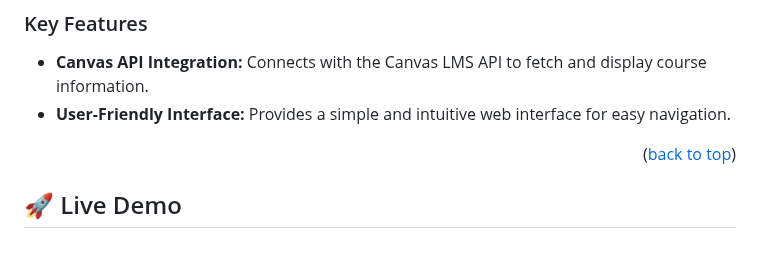
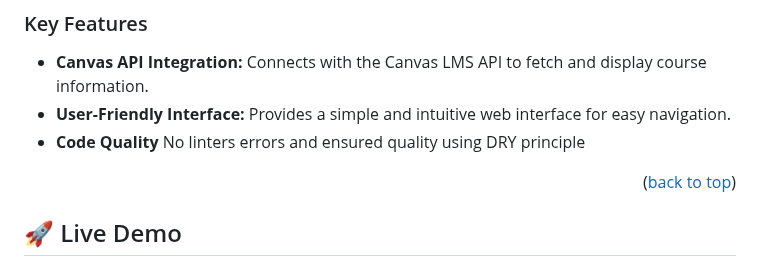
Before and after one commit to CobbyElsonfx/courses-webapp, a Markdown page: README.md, the part around the change. Drawn GitHub-style.

```diff
--- a/README.md
+++ b/README.md
@@ -53,6 +53,7 @@
 
 - **Canvas API Integration:** Connects with the Canvas LMS API to fetch and display course information.
 - **User-Friendly Interface:** Provides a simple and intuitive web interface for easy navigation.
+-  **Code Quality** No linters errors and ensured quality using DRY principle
 
 <p align="right">(<a href="#readme-top">back to top</a>)</p>
 
```
